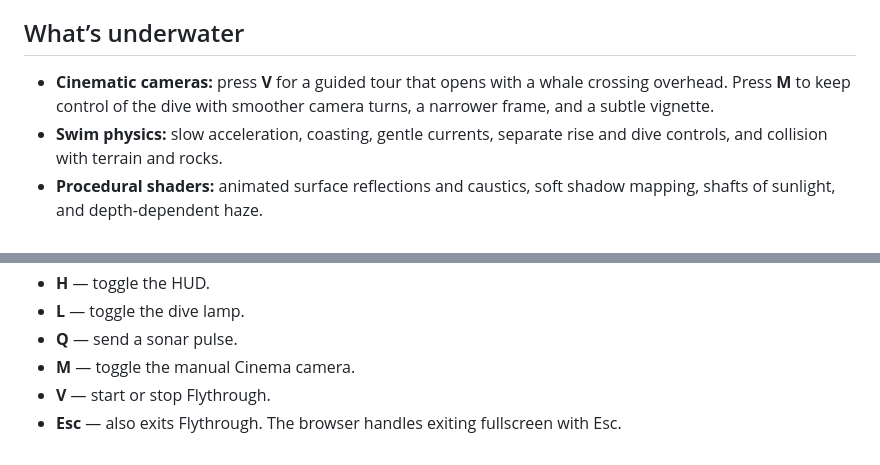
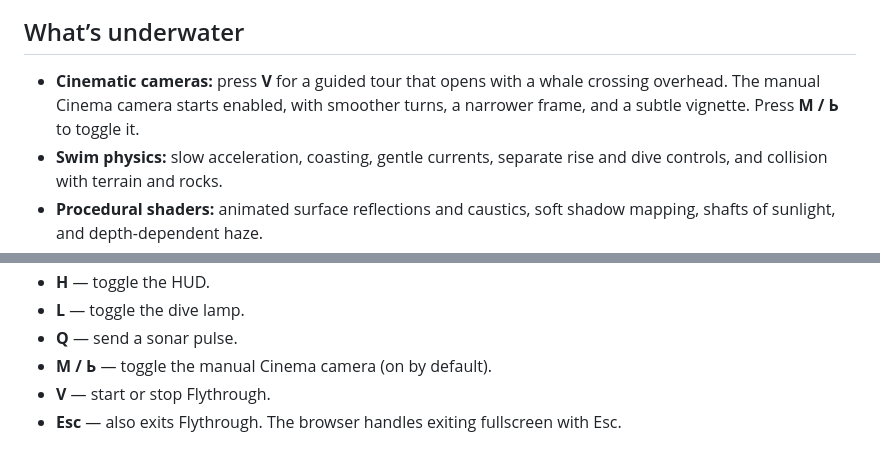
Before and after one commit to triple6xseven/Akvarium, a Markdown page: README.md, 2 parts joined by grey strips. Rendered like a GitHub page.

```diff
--- a/README.md
+++ b/README.md
@@ -31,7 +31,7 @@ A looping flythrough through the kelp canyon, with a whale passing overhead. Eac
 
 ## What’s underwater
 
-- **Cinematic cameras:** press **V** for a guided tour that opens with a whale crossing overhead. Press **M** to keep control of the dive with smoother camera turns, a narrower frame, and a subtle vignette.
+- **Cinematic cameras:** press **V** for a guided tour that opens with a whale crossing overhead. The manual Cinema camera starts enabled, with smoother turns, a narrower frame, and a subtle vignette. Press **M / Ь** to toggle it.
 - **Swim physics:** slow acceleration, coasting, gentle currents, separate rise and dive controls, and collision with terrain and rocks.
 - **Procedural shaders:** animated surface reflections and caustics, soft shadow mapping, shafts of sunlight, and depth-dependent haze.
 - **Six dive sites:** kelp forest, stone whale fluke, shipwreck, jellyfish grotto, hydrothermal vents, and a sunken Roman forum with a mosaic floor.
@@ -52,6 +52,6 @@ The in-game **Controls** button opens the full list.
 - **H** — toggle the HUD.
 - **L** — toggle the dive lamp.
 - **Q** — send a sonar pulse.
-- **M** — toggle the manual Cinema camera.
+- **M / Ь** — toggle the manual Cinema camera (on by default).
 - **V** — start or stop Flythrough.
 - **Esc** — also exits Flythrough. The browser handles exiting fullscreen with Esc.
```
Also changed, not shown: other parts of README.md (+4 -4 lines), screenshots/akvarium-mini-9x16.jpg, screenshots/akvarium-mini.jpg, screenshots/akvarium.jpg, 3 other files.
